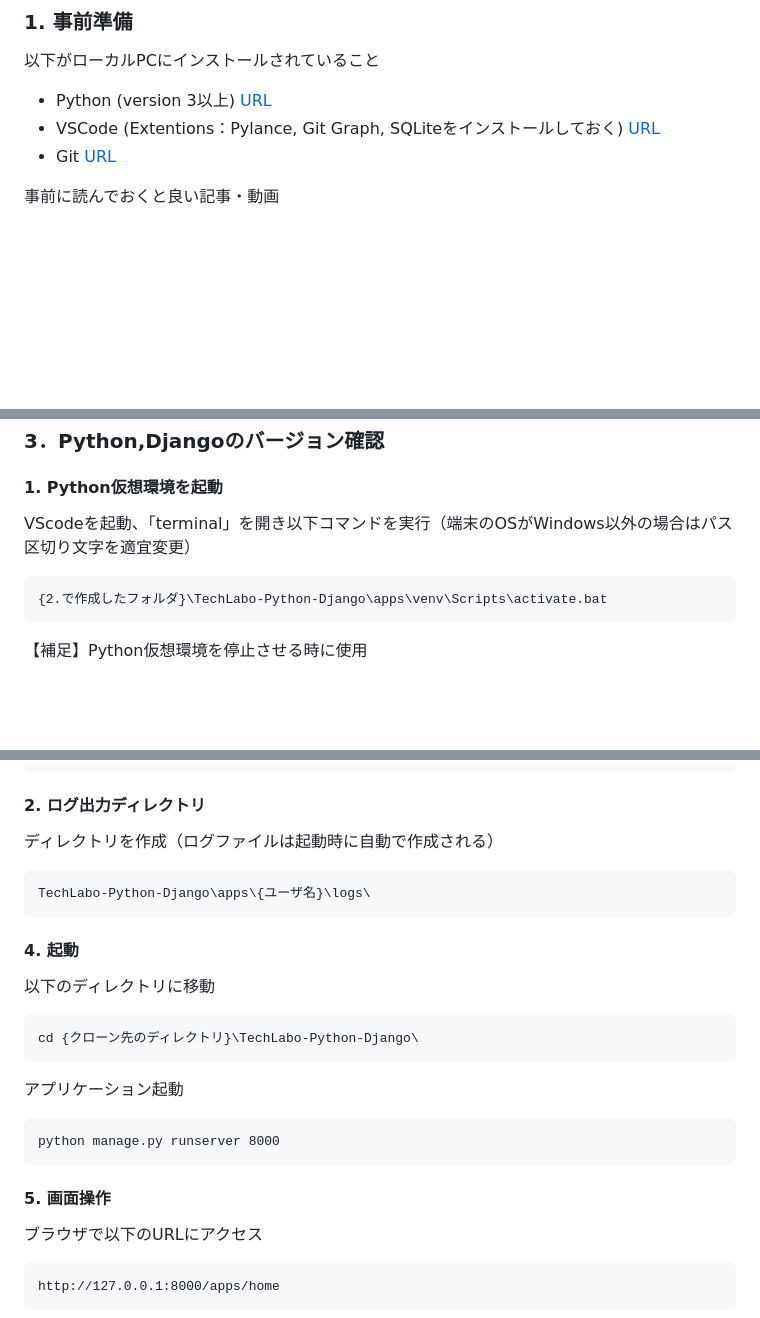
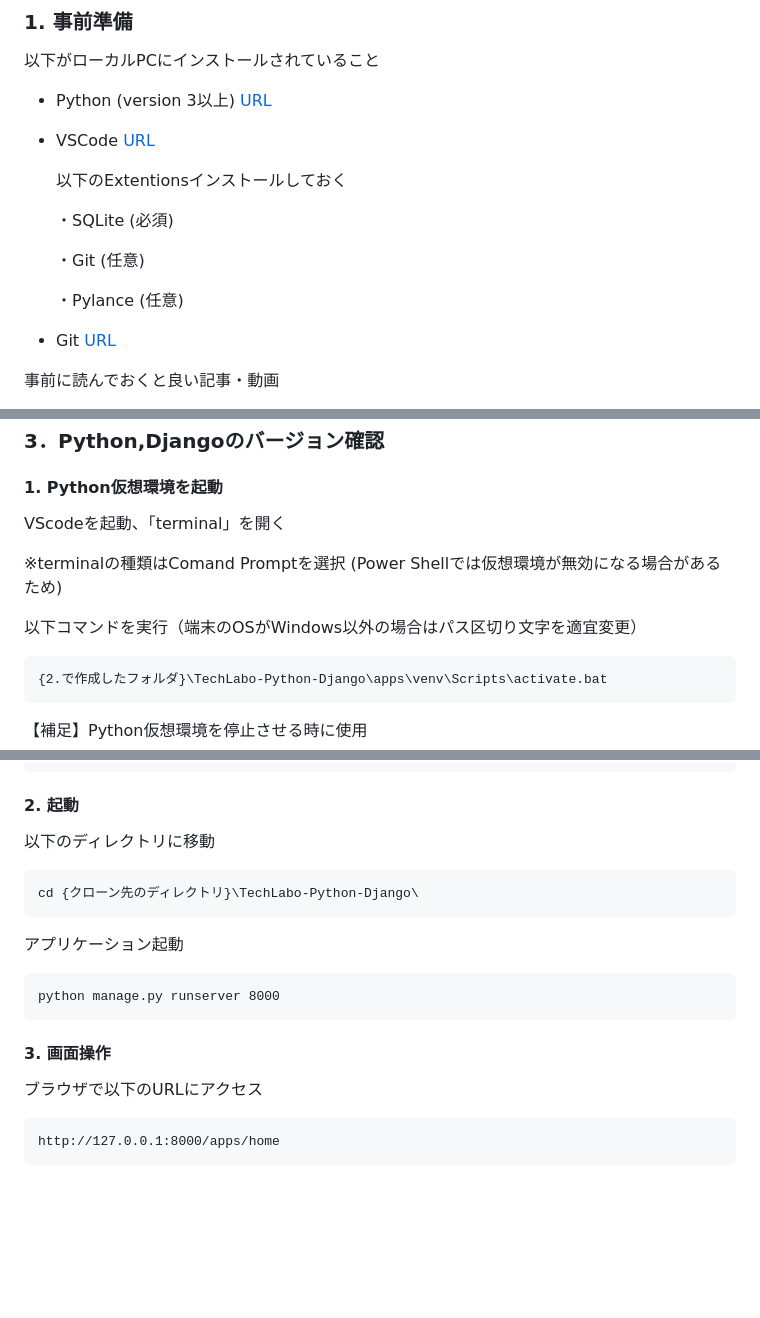
Before and after one commit to udonkot/TechLabo-Python-Django, a Markdown page: README.md, 3 parts joined by grey strips. Rendered like a GitHub page; blank space fills up the shorter version.

````diff
--- a/README.md
+++ b/README.md
@@ -5,7 +5,16 @@
 ### 1. 事前準備
 以下がローカルPCにインストールされていること
 - Python (version 3以上) [URL](https://www.python.org/downloads/)
-- VSCode (Extentions：Pylance, Git Graph, SQLiteをインストールしておく) [URL](https://code.visualstudio.com/download)
+- VSCode [URL](https://code.visualstudio.com/download)
+
+  以下のExtentionsインストールしておく
+
+  ・SQLite (必須)
+
+  ・Git (任意)
+
+  ・Pylance (任意)
+
 - Git [URL](https://git-scm.com/downloads)
 
 事前に読んでおくと良い記事・動画
@@ -55,7 +64,11 @@ feature-webapp-{ユーザ名}
 
 #### 1. Python仮想環境を起動
 
-VScodeを起動、「terminal」を開き以下コマンドを実行（端末のOSがWindows以外の場合はパス区切り文字を適宜変更）
+VScodeを起動、「terminal」を開く
+
+※terminalの種類はComand Promptを選択 (Power Shellでは仮想環境が無効になる場合があるため)
+
+以下コマンドを実行（端末のOSがWindows以外の場合はパス区切り文字を適宜変更）
 ```
 {2.で作成したフォルダ}\TechLabo-Python-Django\apps\venv\Scripts\activate.bat
 ```
@@ -290,16 +306,7 @@ path_select_data=apps/{ユーザ名}/select/data/
 path_insert_data=apps/{ユーザ名}/insert/data/
 ```
 
-#### 2. ログ出力ディレクトリ
-
-ディレクトリを作成（ログファイルは起動時に自動で作成される）
-```
-TechLabo-Python-Django\apps\{ユーザ名}\logs\
-```
-
-
-
-#### 4. 起動
+#### 2. 起動
 
 以下のディレクトリに移動
 ```
@@ -311,7 +318,7 @@ cd {クローン先のディレクトリ}\TechLabo-Python-Django\
 python manage.py runserver 8000
 ```
 
-#### 5. 画面操作
+#### 3. 画面操作
 
 ブラウザで以下のURLにアクセス
 ```
````
Also changed, not shown: other parts of README.md (+7 -4 lines).
